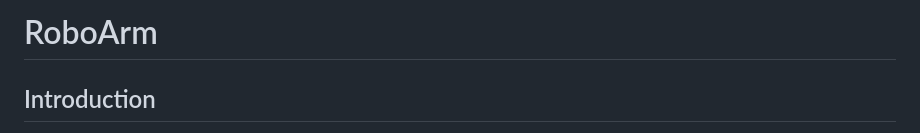
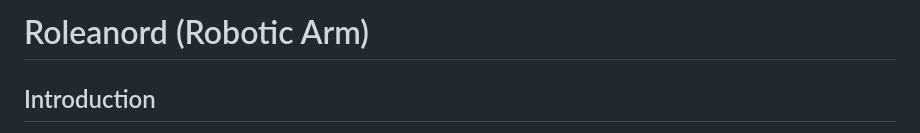
Before and after one commit to AlexN0va/RoboArm, a Markdown page: README.md, the part around the change. Rendered like a GitHub page.

```diff
--- a/README.md
+++ b/README.md
@@ -1,4 +1,4 @@
-# RoboArm
+# Roleanord (Robotic Arm)
 
 ## Introduction
 Just when I was cleanign out some electrocnics I had, I realized that I had a pwm servo driver. I don't knwo where how it got in my electronics box, but with that my journey began on bulindg a robot arm with some servos and stepper motor. I've been wanting to create a robot arm for a long time,a dn thsi will be a ever gogin project, but we will begin with this v1 of RoboArm. I'm on my spring break right now and I should probably be studying for my midterms, but idk
```
